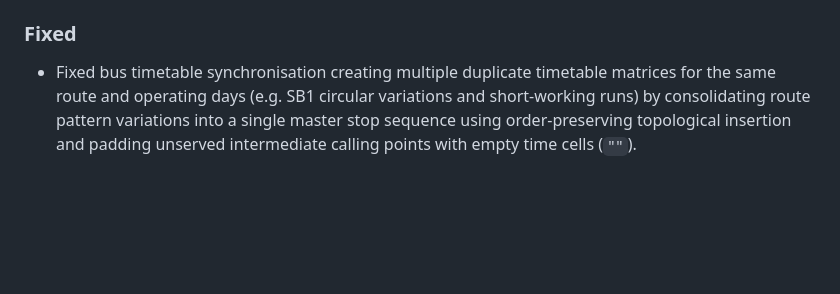
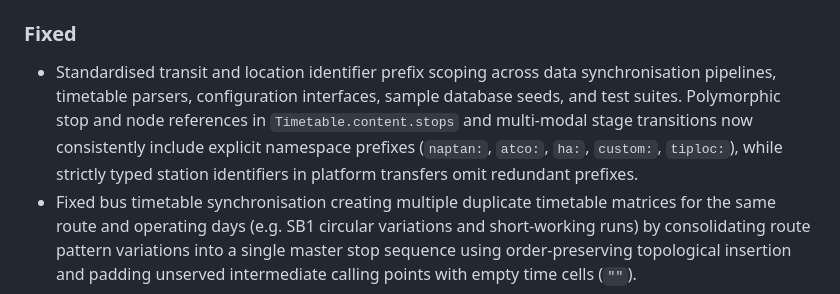
Before and after one commit to stuart-c/travel-assistant, a Markdown page: travel-assistant/CHANGELOG.md, the part around the change. GitHub-like rendering; blank space fills up the shorter version.

Commit message:
docs: add changelog entry for identifier prefix scoping standardisation

```diff
--- a/travel-assistant/CHANGELOG.md
+++ b/travel-assistant/CHANGELOG.md
@@ -18,6 +18,7 @@ and this project adheres to [Semantic Versioning](https://semver.org/spec/v2.0.0
 - Removed hardcoded `KNOWN_TIPLOCS` dictionary in `TrainS3Client` and standardised train timetable stop generation to use canonical NaPTAN ATCO codes (`9100...`) mapped dynamically from Darwin XML TIPLOC codes and NaPTAN rail stop lookups, eliminating CRS stop ID mismatches across multi-modal `stop_interchanges` and shuttle bus timetables.
 
 ### Fixed
+- Standardised transit and location identifier prefix scoping across data synchronisation pipelines, timetable parsers, configuration interfaces, sample database seeds, and test suites. Polymorphic stop and node references in `Timetable.content.stops` and multi-modal stage transitions now consistently include explicit namespace prefixes (`naptan:`, `atco:`, `ha:`, `custom:`, `tiploc:`), while strictly typed station identifiers in platform transfers omit redundant prefixes.
 - Fixed bus timetable synchronisation creating multiple duplicate timetable matrices for the same route and operating days (e.g. SB1 circular variations and short-working runs) by consolidating route pattern variations into a single master stop sequence using order-preserving topological insertion and padding unserved intermediate calling points with empty time cells (`""`).
 - Fixed bus timetables displaying odd operating days (such as Sunday-only for routes expected on weekdays) by parsing `<OperatingProfile>` at the `<VehicleJourney>` level in TransXChange XML feeds, correctly overriding service-level defaults so that weekday, Saturday, and Sunday vehicle journeys produce distinct timetables with accurate operating day flags.
 - Fixed rail timetables hardcoding all operating days (`monday..sunday=True` and `bank_holiday=True`) by classifying Darwin S3 XML passenger journeys according to their Scheduled Start Date (`ssd`), partitioning corridors into separate Weekday (`Mon-Fri`), Saturday (`Sat`), and Sunday (`Sun`) timetables with exact boolean day flags.
```
